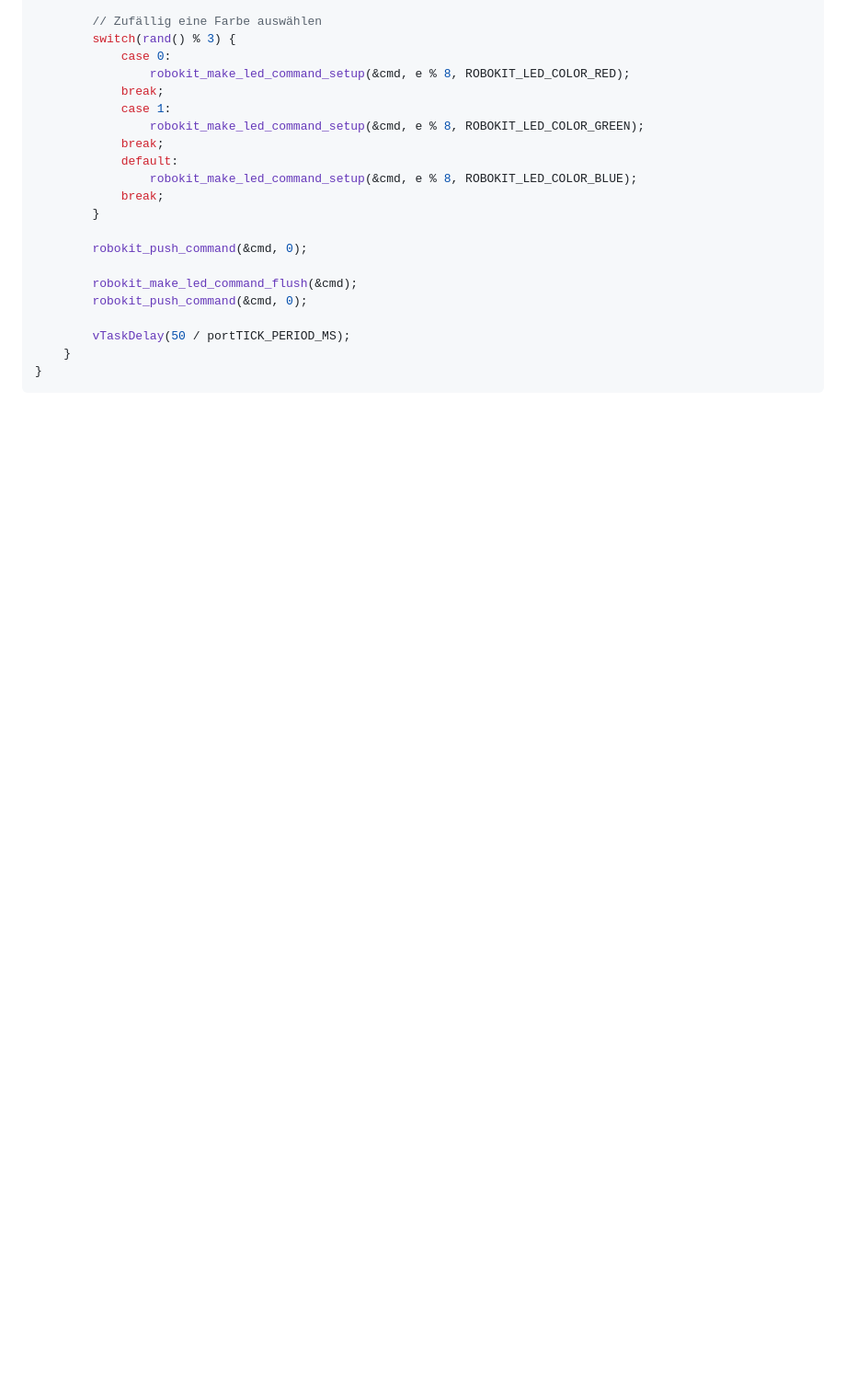
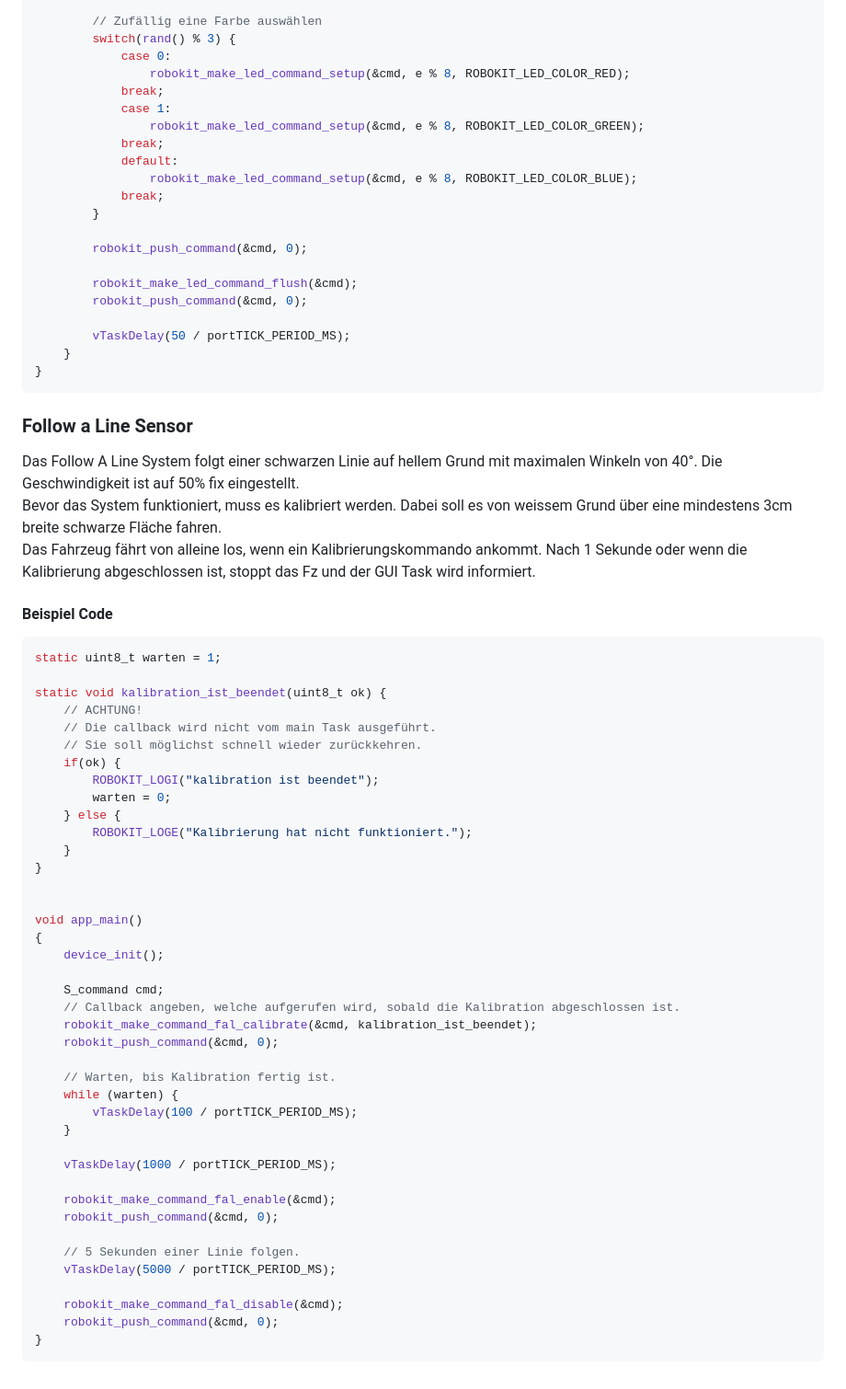
Before and after one commit to tasoftch/Robokit, a Markdown page: components/hw_drive/README.md, the part around one of its changes. Shown at 92% size. Drawn GitHub-style; blank space fills up the shorter version.

Commit message:
FEAT: Follow a Line Dok

````diff
--- a/components/hw_drive/README.md
+++ b/components/hw_drive/README.md
@@ -175,3 +174,52 @@ void app_main()
     }
 }
 ```
+
+### Follow a Line Sensor
+Das Follow A Line System folgt einer schwarzen Linie auf hellem Grund mit maximalen Winkeln von 40°. Die Geschwindigkeit ist auf 50% fix eingestellt.
+Bevor das System funktioniert, muss es kalibriert werden. Dabei soll es von weissem Grund über eine mindestens 3cm breite schwarze Fläche fahren.
+Das Fahrzeug fährt von alleine los, wenn ein Kalibrierungskommando ankommt. Nach 1 Sekunde oder wenn die Kalibrierung abgeschlossen ist, stoppt das Fz und der GUI Task wird informiert.
+
+#### Beispiel Code
+```c++
+static uint8_t warten = 1;
+
+static void kalibration_ist_beendet(uint8_t ok) {
+    // ACHTUNG!
+    // Die callback wird nicht vom main Task ausgeführt.
+    // Sie soll möglichst schnell wieder zurückkehren.
+    if(ok) {
+        ROBOKIT_LOGI("kalibration ist beendet");
+        warten = 0;
+    } else {
+        ROBOKIT_LOGE("Kalibrierung hat nicht funktioniert.");
+    }
+}
+
+
+void app_main()
+{
+    device_init();
+
+    S_command cmd;
+    // Callback angeben, welche aufgerufen wird, sobald die Kalibration abgeschlossen ist.
+    robokit_make_command_fal_calibrate(&cmd, kalibration_ist_beendet);
+    robokit_push_command(&cmd, 0);
+
+    // Warten, bis Kalibration fertig ist.
+    while (warten) {
+        vTaskDelay(100 / portTICK_PERIOD_MS);
+    }
+
+    vTaskDelay(1000 / portTICK_PERIOD_MS);
+
+    robokit_make_command_fal_enable(&cmd);
+    robokit_push_command(&cmd, 0);
+
+    // 5 Sekunden einer Linie folgen.
+    vTaskDelay(5000 / portTICK_PERIOD_MS);
+
+    robokit_make_command_fal_disable(&cmd);
+    robokit_push_command(&cmd, 0);
+}
+```
````
Also changed, not shown: other parts of components/hw_drive/README.md (+0 -1 lines).
